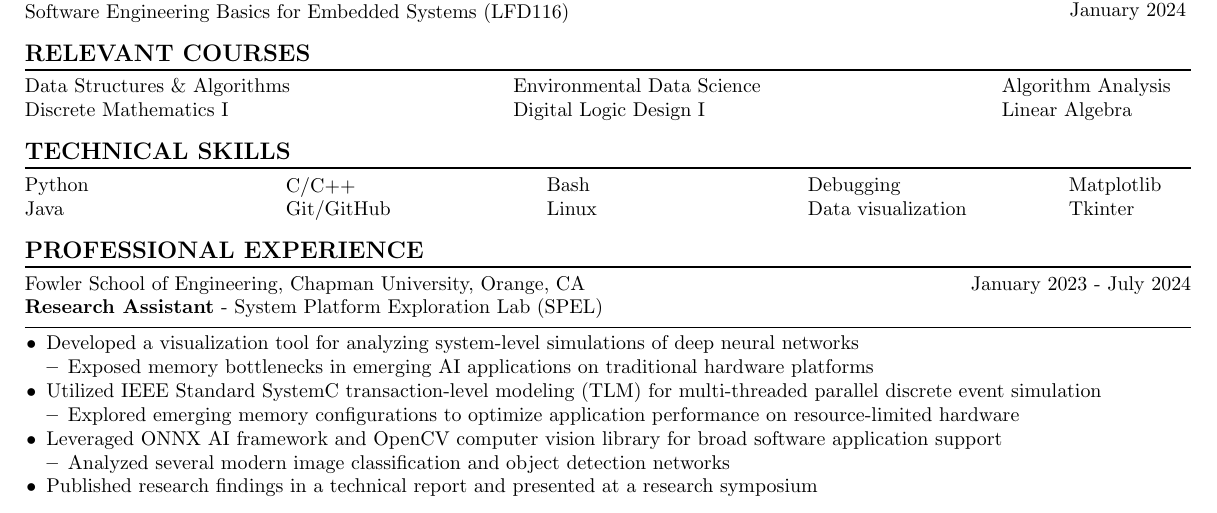
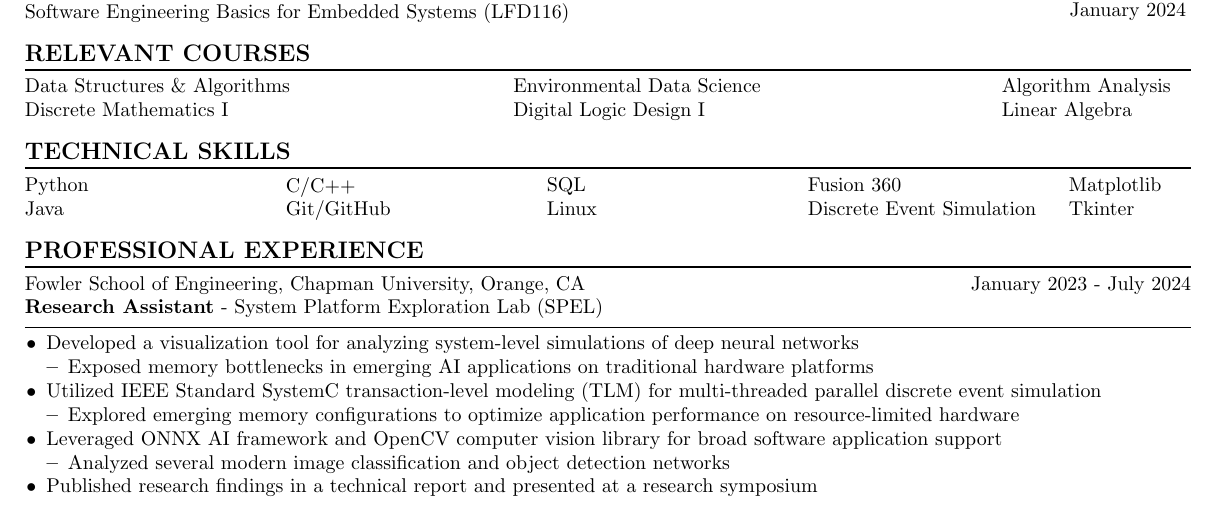
Before and after one commit to natanielf/resume, a LaTeX CV (resume.tex): part of the page, cut so that both start at the same text. Compiled offline with pdfLaTeX.

Commit message:
Focus on discrete event simulation experience

```diff
--- a/resume.tex
+++ b/resume.tex
@@ -101,12 +101,12 @@
         \noindent Git/GitHub \\
     \end{minipage}
     \begin{minipage}[c]{0.22\linewidth}
-        \noindent Bash \\
+        \noindent SQL \\
         \noindent Linux \\
     \end{minipage}
     \begin{minipage}[c]{0.22\linewidth}
-        \noindent Debugging \\
-        \noindent Data visualization \\
+        \noindent Fusion 360 \\
+        \noindent Discrete Event Simulation \\
     \end{minipage}
     \begin{minipage}[c]{0.22\linewidth}
         \noindent Matplotlib \\
```
